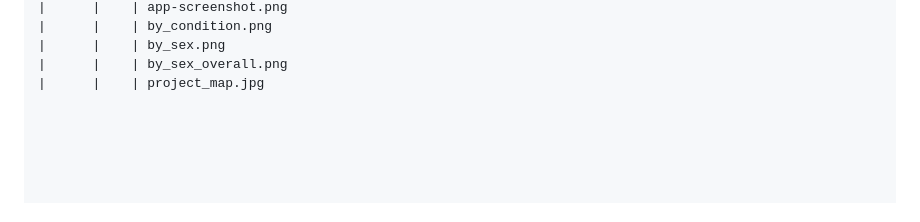
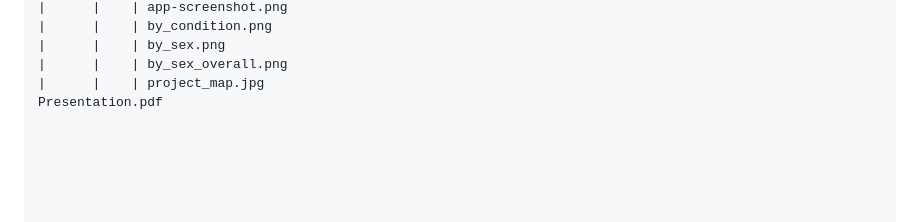
Before and after one commit to anna2023471/stroke_predictor, a Markdown page: README.md, the part around the change. Drawn GitHub-style.

```diff
--- a/README.md
+++ b/README.md
@@ -160,3 +160,4 @@ Pressing the "Clear" button resets the form to blank.
 |      |    | by_sex.png
 |      |    | by_sex_overall.png
 |      |    | project_map.jpg
+Presentation.pdf
```
